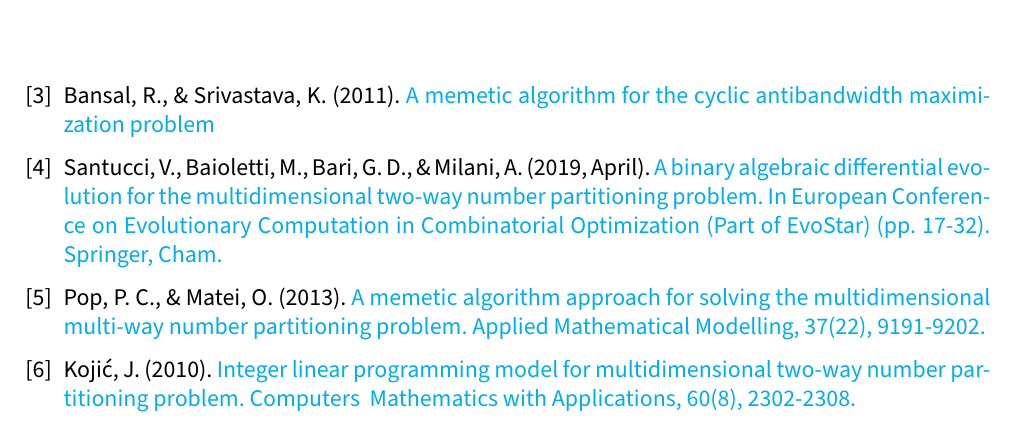
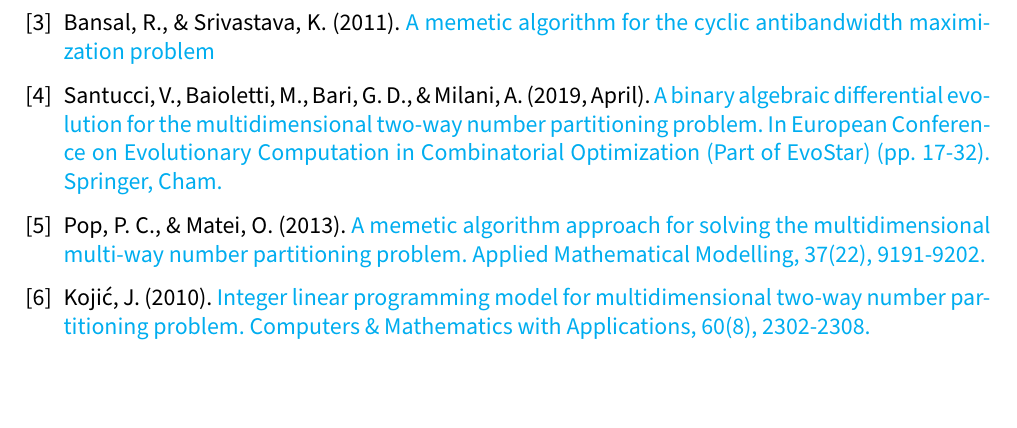
Before and after one commit to advy99/TSC, a LaTeX document (metaheuristicas/memoria_trabajo_metaheuristicas/informeMH-Bio.tex, which reads metaheuristicas/memoria_trabajo_metaheuristicas/src/bibliografia.tex): part of page 15 of 15 before the commit and part of page 16 of 16 after it, cut so that both start at the same text, the shorter picture padded with empty space. Compiled offline with pdfLaTeX.

Commit message:
cambios de estilo y escapado de caracteres especiales

```diff
--- a/metaheuristicas/memoria_trabajo_metaheuristicas/src/bibliografia.tex
+++ b/metaheuristicas/memoria_trabajo_metaheuristicas/src/bibliografia.tex
@@ -24,6 +26,6 @@
 
 	\bibitem{programacionLinealM2NP}
 
-	Kojić, J. (2010). \href{https://www.sciencedirect.com/science/article/pii/S0898122110005882}{Integer linear programming model for multidimensional two-way number partitioning problem. Computers & Mathematics with Applications, 60(8), 2302-2308.}
+	Kojić, J. (2010). \href{https://www.sciencedirect.com/science/article/pii/S0898122110005882}{Integer linear programming model for multidimensional two-way number partitioning problem. Computers \& Mathematics with Applications, 60(8), 2302-2308.}
 
 \end{thebibliography}
```
Also changed, not shown: metaheuristicas/memoria_trabajo_metaheuristicas/src/problema_antibandwidth.tex (+2 -0 lines), metaheuristicas/memoria_trabajo_metaheuristicas/src/problema_m2np.tex (+2 -0 lines), metaheuristicas/memoria_trabajo_metaheuristicas/src/bibliografia.tex (2 more changed lines).
